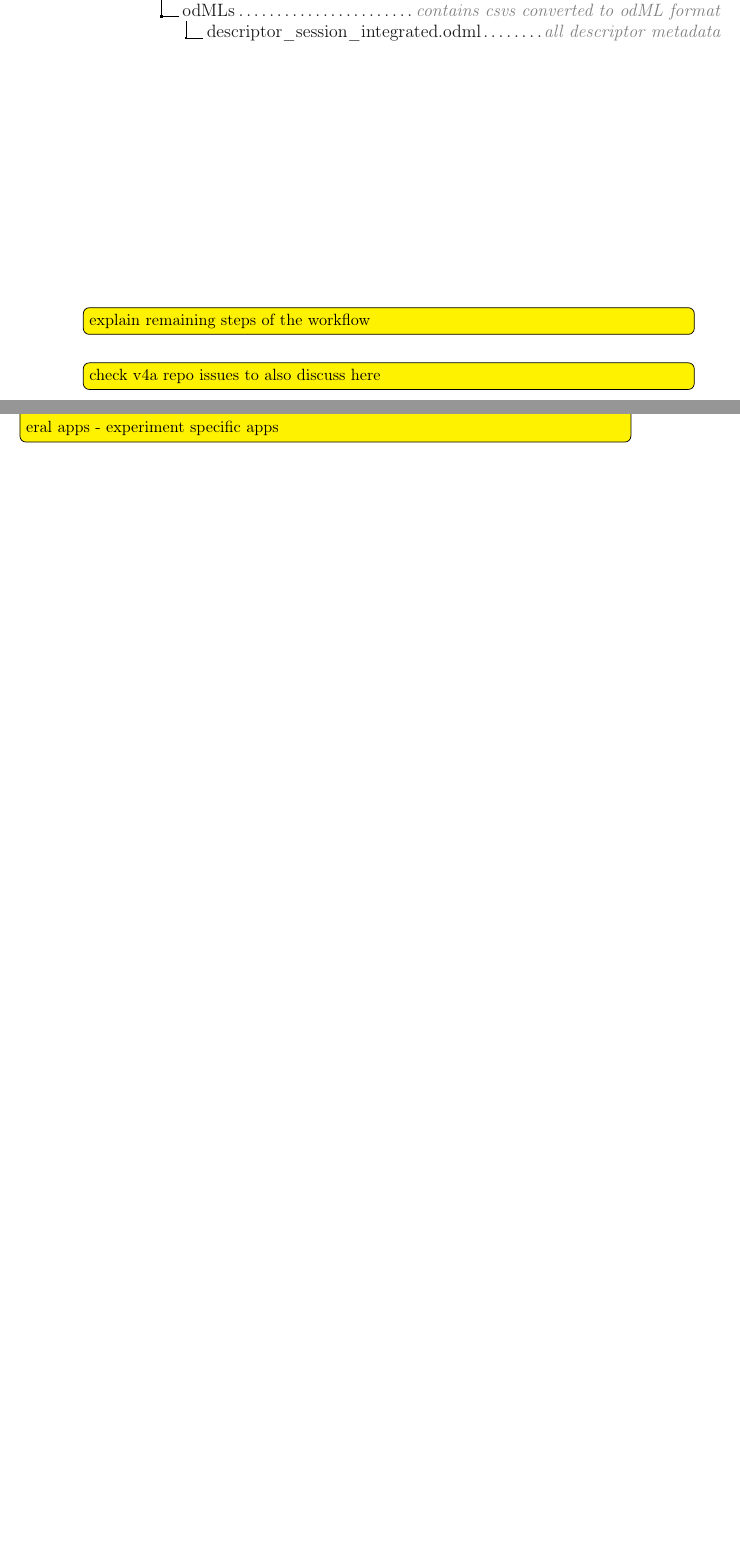
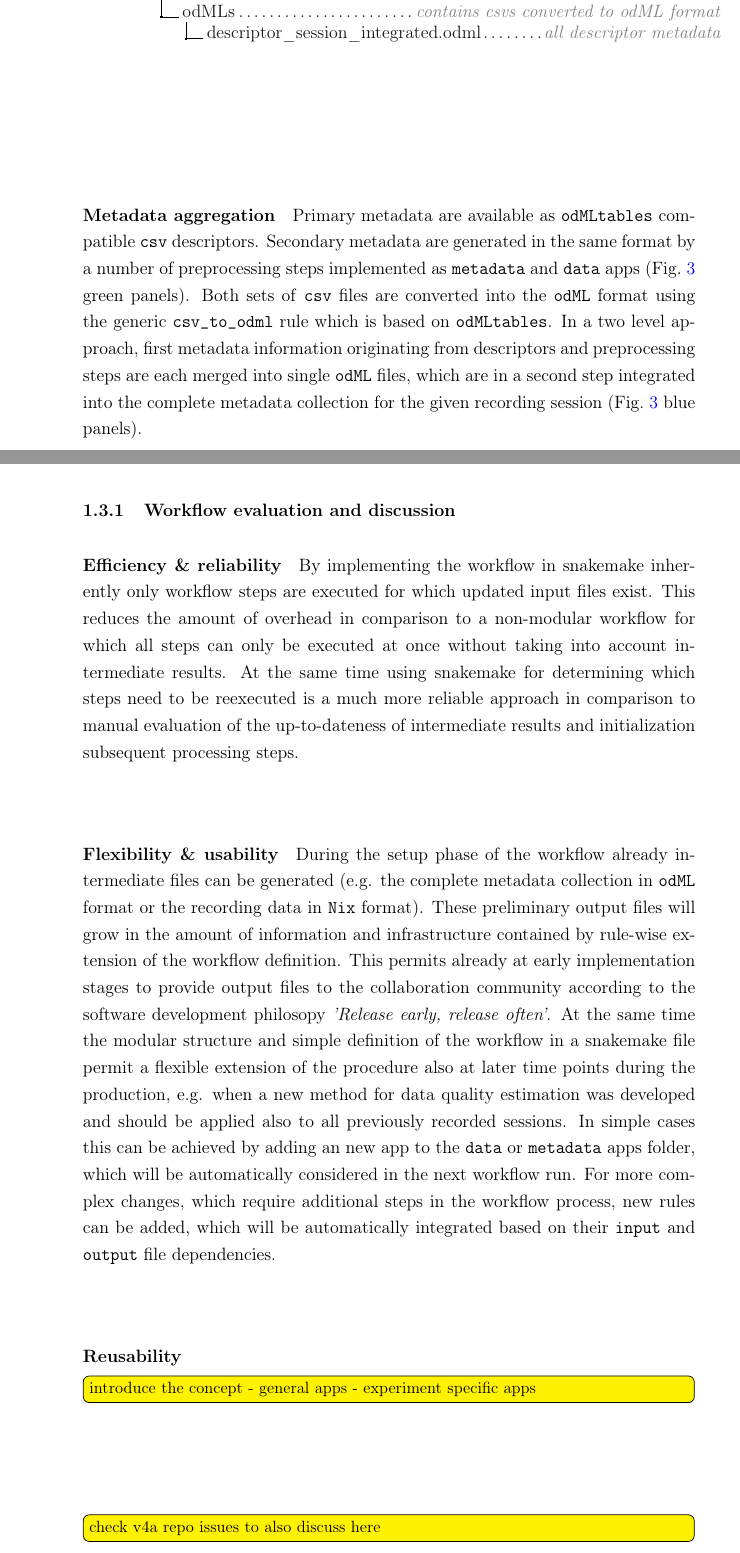
Before and after one commit to JuliaSprenger/PhD_thesis, a LaTeX document (latex/main.tex, which reads latex/sections/Section_5.tex): two parts of pages 26 and 29 of 31 before the commit and two parts of pages 26 and 30 of 33 after it, joined at a grey line, cut so that both start at the same text, the shorter picture padded with empty space. Compiled offline with pdfLaTeX.

Commit message:
Extend v4a workflow evaluation

```diff
--- a/latex/sections/Section_5.tex
+++ b/latex/sections/Section_5.tex
@@ -340,4 +340,6 @@ Within the snakemake workflow multiple folders are used to separate data and met
 \label[codelisting]{code:v4a_workflow_snakemake_rule}
 \end{codeenv}
 
-\todo{explain remaining steps of the workflow}
+
+\paragraph{Metadata aggregation}
+Primary metadata are available as \software{odMLtables} compatible \code{csv} descriptors. Secondary metadata are generated in the same format by a number of preprocessing steps implemented as \code{metadata} and \code{data} apps (\cref{fig:v4a_metadata_workflow_rulegraph} green panels). Both sets of \code{csv} files are converted into the \software{odML} format using the generic \code{csv\_to\_odml} rule which is based on \software{odMLtables}. In a two level approach, first metadata information originating from descriptors and preprocessing steps are each merged into single \software{odML} files, which are in a second step integrated into the complete metadata collection for the given recording session (\cref{fig:v4a_metadata_workflow_rulegraph} blue panels).
@@ -343,0 +357,14 @@ Within the snakemake workflow multiple folders are used to separate data and met
+\subsubsection{Workflow evaluation and discussion}
+
+\paragraph{Efficiency \& reliability}
+By implementing the workflow in snakemake inherently only workflow steps are executed for which updated input files exist. This reduces the amount of overhead in comparison to a non-modular workflow for which all steps can only be executed at once without taking into account intermediate results.
+At the same time using snakemake for determining which steps need to be reexecuted is a much more reliable approach in comparison to manual evaluation of the up-to-dateness of intermediate results and initialization subsequent processing steps.
+
+\paragraph{Flexibility \& usability}
+During the setup phase of the workflow already intermediate files can be generated (e.g. the complete metadata collection in \software{odML} format or the recording data in \software{Nix} format). These preliminary output files will grow in the amount of information and infrastructure contained by rule-wise extension of the workflow definition. This permits already at early implementation stages to provide output files to the collaboration community according to the software development philosopy \textit{'Release early, release often'}. At the same time the modular structure and simple definition of the workflow in a snakemake file permit a flexible extension of the procedure also at later time points during the production, e.g. when a new method for data quality estimation was developed and should be applied also to all previously recorded sessions. In simple cases this can be achieved by adding an new app to the \code{data} or \code{metadata} apps folder, which will be automatically considered in the next workflow run. For more complex changes, which require additional steps in the workflow process, new rules can be added, which will be automatically integrated based on their \code{input} and \code{output} file dependencies.
+
+\paragraph{Reusability}
+\todo{introduce the concept
+- general apps
+- experiment specific apps}
+\paragraph{}
@@ -360,9 +391,6 @@ discussion
 - source data already under version control? gin functionality for triggering workflow?!
 }
 
-\todo{introduce the concept of workflow management, snakemake, Apps,  categories
-- general apps
-- experiment specific apps}
 
 
 % \subsection{Waves project}
```
Also changed, not shown: latex/sections/Section_5.tex (21 more changed lines).
